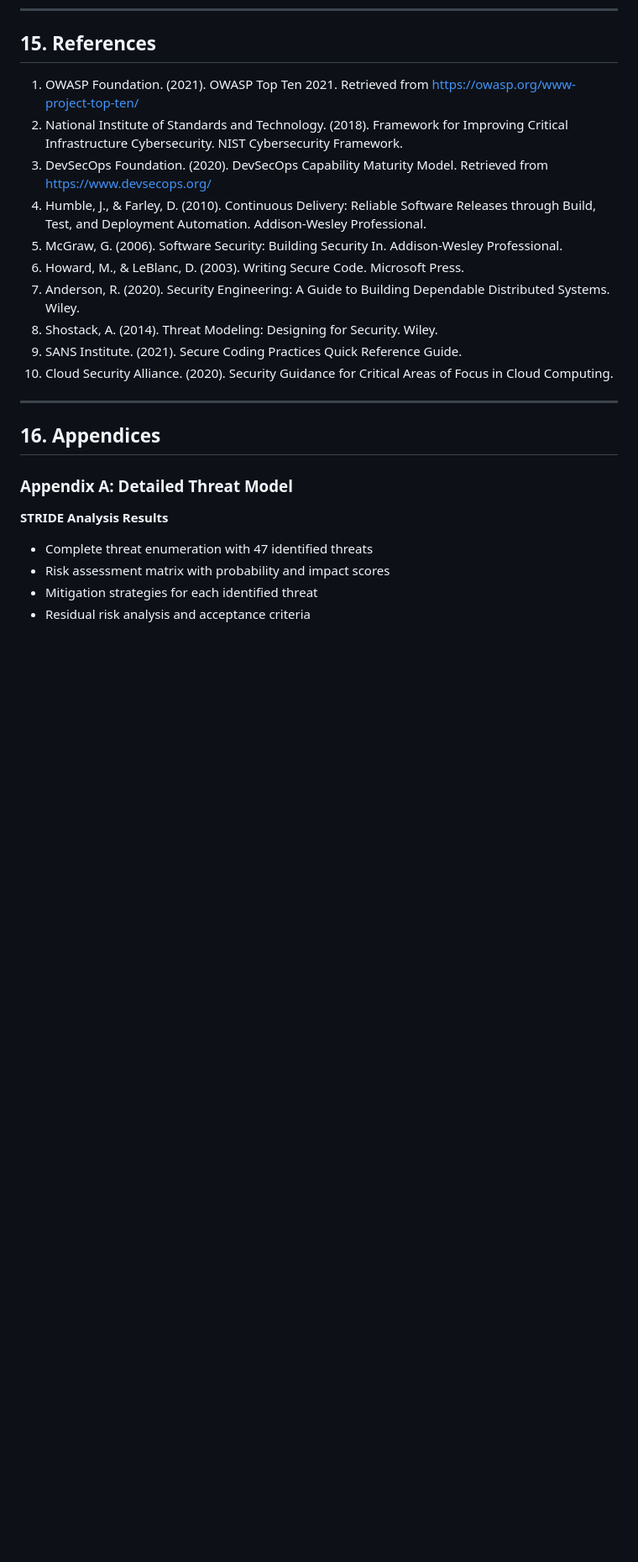
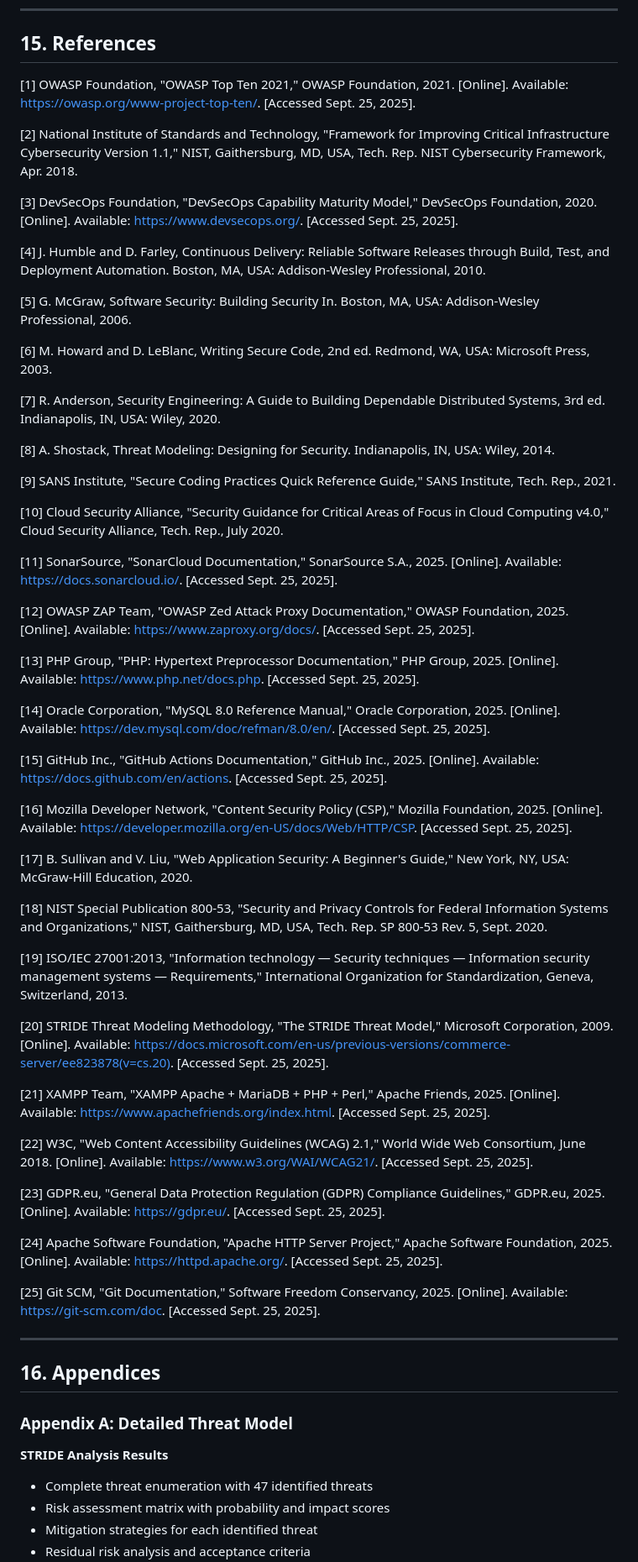
Before and after one commit to Nomanriaz786/password_checker_tool, a Markdown page: DevSecOps_Project_Report.md, the part around one of its changes. Shown at 84% size. Rendered like a GitHub page; blank space fills up the shorter version.

Commit message:
fix: update DevSecOps Project Report with additional citations for security methodologies and practices

```diff
--- a/DevSecOps_Project_Report.md
+++ b/DevSecOps_Project_Report.md
@@ -1056,16 +1056,55 @@ This project serves as a practical example of DevSecOps implementation, providin
 
 ## 15. References
 
-1. OWASP Foundation. (2021). OWASP Top Ten 2021. Retrieved from https://owasp.org/www-project-top-ten/
-2. National Institute of Standards and Technology. (2018). Framework for Improving Critical Infrastructure Cybersecurity. NIST Cybersecurity Framework.
-3. DevSecOps Foundation. (2020). DevSecOps Capability Maturity Model. Retrieved from https://www.devsecops.org/
-4. Humble, J., & Farley, D. (2010). Continuous Delivery: Reliable Software Releases through Build, Test, and Deployment Automation. Addison-Wesley Professional.
-5. McGraw, G. (2006). Software Security: Building Security In. Addison-Wesley Professional.
-6. Howard, M., & LeBlanc, D. (2003). Writing Secure Code. Microsoft Press.
-7. Anderson, R. (2020). Security Engineering: A Guide to Building Dependable Distributed Systems. Wiley.
-8. Shostack, A. (2014). Threat Modeling: Designing for Security. Wiley.
-9. SANS Institute. (2021). Secure Coding Practices Quick Reference Guide.
-10. Cloud Security Alliance. (2020). Security Guidance for Critical Areas of Focus in Cloud Computing.
+[1] OWASP Foundation, "OWASP Top Ten 2021," OWASP Foundation, 2021. [Online]. Available: https://owasp.org/www-project-top-ten/. [Accessed Sept. 25, 2025].
+
+[2] National Institute of Standards and Technology, "Framework for Improving Critical Infrastructure Cybersecurity Version 1.1," NIST, Gaithersburg, MD, USA, Tech. Rep. NIST Cybersecurity Framework, Apr. 2018.
+
+[3] DevSecOps Foundation, "DevSecOps Capability Maturity Model," DevSecOps Foundation, 2020. [Online]. Available: https://www.devsecops.org/. [Accessed Sept. 25, 2025].
+
+[4] J. Humble and D. Farley, Continuous Delivery: Reliable Software Releases through Build, Test, and Deployment Automation. Boston, MA, USA: Addison-Wesley Professional, 2010.
+
+[5] G. McGraw, Software Security: Building Security In. Boston, MA, USA: Addison-Wesley Professional, 2006.
+
+[6] M. Howard and D. LeBlanc, Writing Secure Code, 2nd ed. Redmond, WA, USA: Microsoft Press, 2003.
+
+[7] R. Anderson, Security Engineering: A Guide to Building Dependable Distributed Systems, 3rd ed. Indianapolis, IN, USA: Wiley, 2020.
+
+[8] A. Shostack, Threat Modeling: Designing for Security. Indianapolis, IN, USA: Wiley, 2014.
+
+[9] SANS Institute, "Secure Coding Practices Quick Reference Guide," SANS Institute, Tech. Rep., 2021.
+
+[10] Cloud Security Alliance, "Security Guidance for Critical Areas of Focus in Cloud Computing v4.0," Cloud Security Alliance, Tech. Rep., July 2020.
+
+[11] SonarSource, "SonarCloud Documentation," SonarSource S.A., 2025. [Online]. Available: https://docs.sonarcloud.io/. [Accessed Sept. 25, 2025].
+
+[12] OWASP ZAP Team, "OWASP Zed Attack Proxy Documentation," OWASP Foundation, 2025. [Online]. Available: https://www.zaproxy.org/docs/. [Accessed Sept. 25, 2025].
+
+[13] PHP Group, "PHP: Hypertext Preprocessor Documentation," PHP Group, 2025. [Online]. Available: https://www.php.net/docs.php. [Accessed Sept. 25, 2025].
+
+[14] Oracle Corporation, "MySQL 8.0 Reference Manual," Oracle Corporation, 2025. [Online]. Available: https://dev.mysql.com/doc/refman/8.0/en/. [Accessed Sept. 25, 2025].
+
+[15] GitHub Inc., "GitHub Actions Documentation," GitHub Inc., 2025. [Online]. Available: https://docs.github.com/en/actions. [Accessed Sept. 25, 2025].
+
+[16] Mozilla Developer Network, "Content Security Policy (CSP)," Mozilla Foundation, 2025. [Online]. Available: https://developer.mozilla.org/en-US/docs/Web/HTTP/CSP. [Accessed Sept. 25, 2025].
+
+[17] B. Sullivan and V. Liu, "Web Application Security: A Beginner's Guide," New York, NY, USA: McGraw-Hill Education, 2020.
+
+[18] NIST Special Publication 800-53, "Security and Privacy Controls for Federal Information Systems and Organizations," NIST, Gaithersburg, MD, USA, Tech. Rep. SP 800-53 Rev. 5, Sept. 2020.
+
+[19] ISO/IEC 27001:2013, "Information technology — Security techniques — Information security management systems — Requirements," International Organization for Standardization, Geneva, Switzerland, 2013.
+
+[20] STRIDE Threat Modeling Methodology, "The STRIDE Threat Model," Microsoft Corporation, 2009. [Online]. Available: https://docs.microsoft.com/en-us/previous-versions/commerce-server/ee823878(v=cs.20). [Accessed Sept. 25, 2025].
+
+[21] XAMPP Team, "XAMPP Apache + MariaDB + PHP + Perl," Apache Friends, 2025. [Online]. Available: https://www.apachefriends.org/index.html. [Accessed Sept. 25, 2025].
+
+[22] W3C, "Web Content Accessibility Guidelines (WCAG) 2.1," World Wide Web Consortium, June 2018. [Online]. Available: https://www.w3.org/WAI/WCAG21/. [Accessed Sept. 25, 2025].
+
+[23] GDPR.eu, "General Data Protection Regulation (GDPR) Compliance Guidelines," GDPR.eu, 2025. [Online]. Available: https://gdpr.eu/. [Accessed Sept. 25, 2025].
+
+[24] Apache Software Foundation, "Apache HTTP Server Project," Apache Software Foundation, 2025. [Online]. Available: https://httpd.apache.org/. [Accessed Sept. 25, 2025].
+
+[25] Git SCM, "Git Documentation," Software Freedom Conservancy, 2025. [Online]. Available: https://git-scm.com/doc. [Accessed Sept. 25, 2025].
 
 ---
 
```
Also changed, not shown: other parts of DevSecOps_Project_Report.md (+13 -13 lines).
